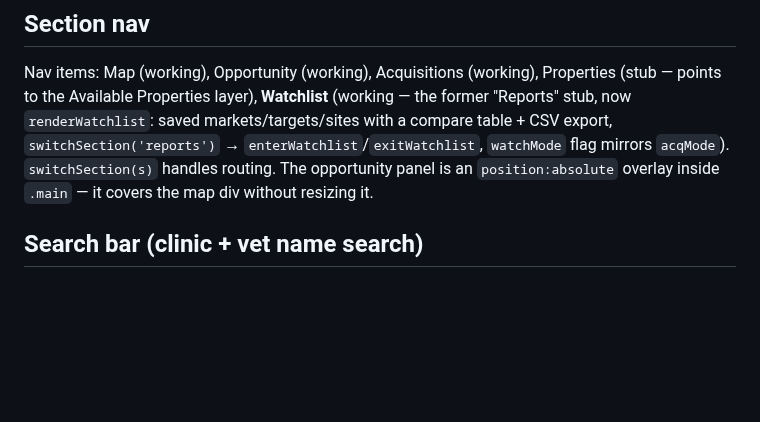
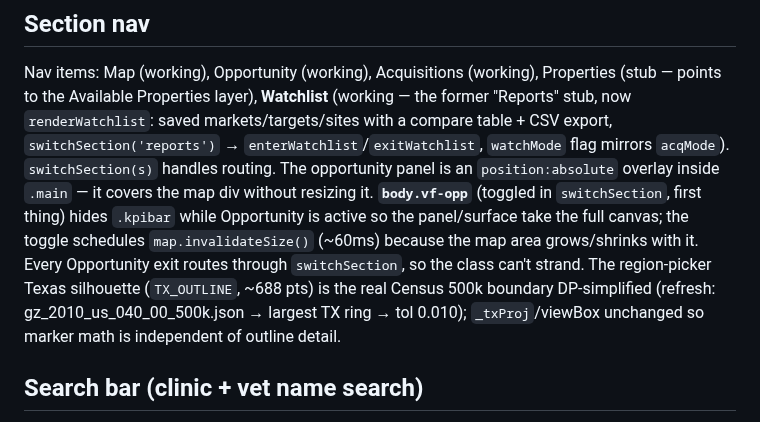
Before and after one commit to Jduhon1210/vetric, a Markdown page: CLAUDE.md, the part around the change. Drawn GitHub-style; blank space fills up the shorter version.

Commit message:
CLAUDE.md: document vf-opp KPI-cover + real TX boundary
Co-Authored-By: Claude Fable 5 <noreply@anthropic.com>

```diff
--- a/CLAUDE.md
+++ b/CLAUDE.md
@@ -161,7 +161,7 @@ A `List | Surface` toggle in the Opportunity panel (`setOppView('list'|'surface'
 
 ## Section nav
 Nav items: Map (working), Opportunity (working), Acquisitions (working), Properties (stub — points to the Available Properties layer), **Watchlist** (working — the former "Reports" stub, now `renderWatchlist`: saved markets/targets/sites with a compare table + CSV export, `switchSection('reports')` → `enterWatchlist`/`exitWatchlist`, `watchMode` flag mirrors `acqMode`).
-`switchSection(s)` handles routing. The opportunity panel is an `position:absolute` overlay inside `.main` — it covers the map div without resizing it.
+`switchSection(s)` handles routing. The opportunity panel is an `position:absolute` overlay inside `.main` — it covers the map div without resizing it. **`body.vf-opp`** (toggled in `switchSection`, first thing) hides `.kpibar` while Opportunity is active so the panel/surface take the full canvas; the toggle schedules `map.invalidateSize()` (~60ms) because the map area grows/shrinks with it. Every Opportunity exit routes through `switchSection`, so the class can't strand. The region-picker Texas silhouette (`TX_OUTLINE`, ~688 pts) is the real Census 500k boundary DP-simplified (refresh: gz_2010_us_040_00_500k.json → largest TX ring → tol 0.010); `_txProj`/viewBox unchanged so marker math is independent of outline detail.
 
 ## Search bar (clinic + vet name search)
 The top search box searches **clinic names AND veterinarian (DVM) names** in addition to the Nominatim place geocoder. `_buildClinicSearchIdx()` builds a cached index over `PE_COORDS` ∪ `_activeVetClinics()`, each row carrying its scraped roster (`_vetStaffAt`) + a city parsed from the address (PE addresses via `_vetEnrichAt`); rebuilt only when the mobile-toggle/overrides change. `_clinicSuggest(q)` ranks clinic-name matches above doctor-name matches, dedups by coords, and labels each (owner/Independent + city, or `Dr. <name>` for vet matches). `fetchSugg` shows clinic/vet hits FIRST (clinic icon = blue indep / red PE, person icon = doctor match), then place results. Selecting one — or Go/Enter (`jumpTo` checks clinics before geocoding) — calls **`_gotoClinic(lat,lon,name)`**: flies there (zoom ≥15) and auto-opens that clinic's popup once its pin loads, via `_tryOpenPendingClinic` (hooked into the `fetchClinics` commit + a short interval) which matches by **exact coords AND name** so it never opens a co-located neighbor.
```
